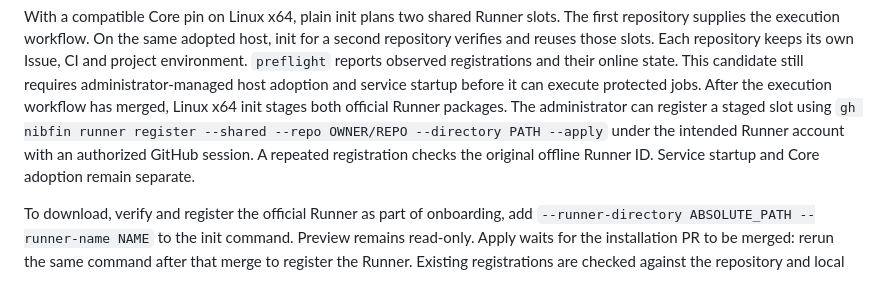
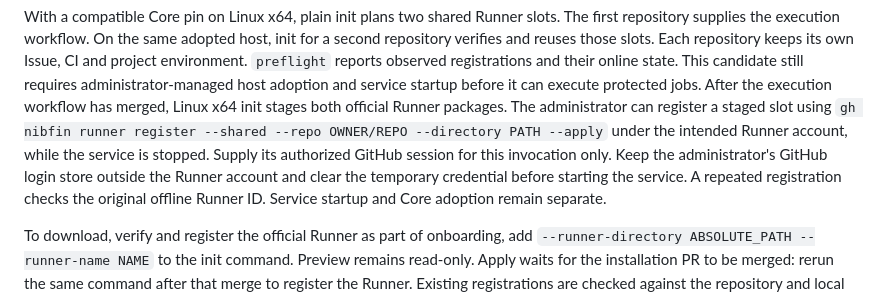
Before and after one commit to taco3064/gh-nibfin, a Markdown page: README.md, the part around the change. Drawn GitHub-style.

Commit message:
Explain credential separation during offline shared registration

```diff
--- a/README.md
+++ b/README.md
@@ -63,7 +63,10 @@ startup before it can execute protected jobs.
 After the execution workflow has merged, Linux x64 init stages both official
 Runner packages. The administrator can register a staged slot using
 `gh nibfin runner register --shared --repo OWNER/REPO --directory PATH --apply`
-under the intended Runner account with an authorized GitHub session.
+under the intended Runner account, while the service is stopped. Supply its
+authorized GitHub session for this invocation only. Keep the administrator's
+GitHub login store outside the Runner account and clear the temporary credential
+before starting the service.
 A repeated registration checks the original offline Runner ID.
 Service startup and Core adoption remain separate.
 
```
